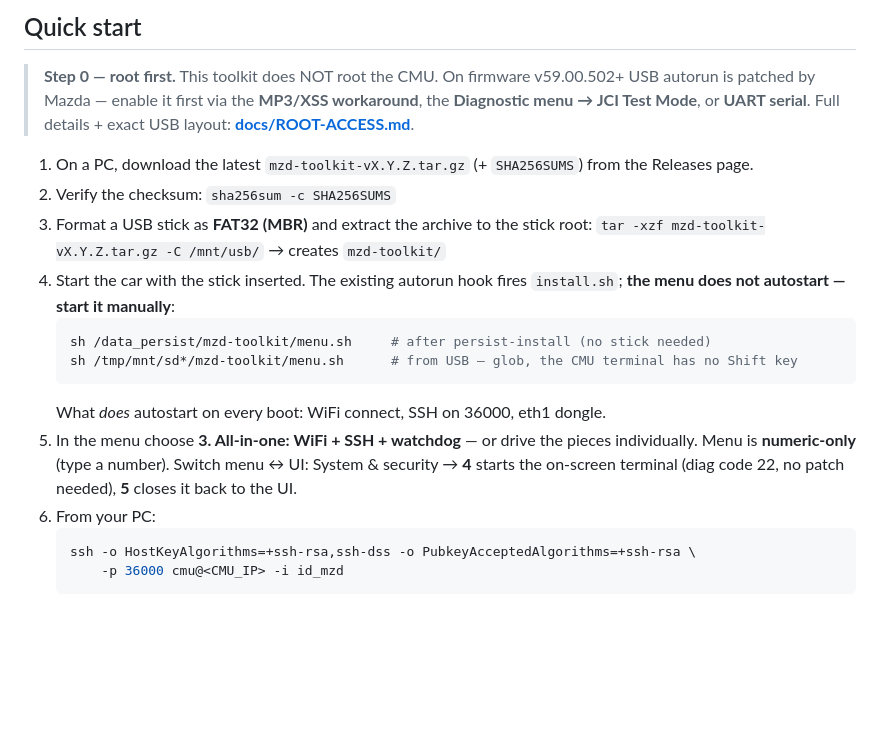
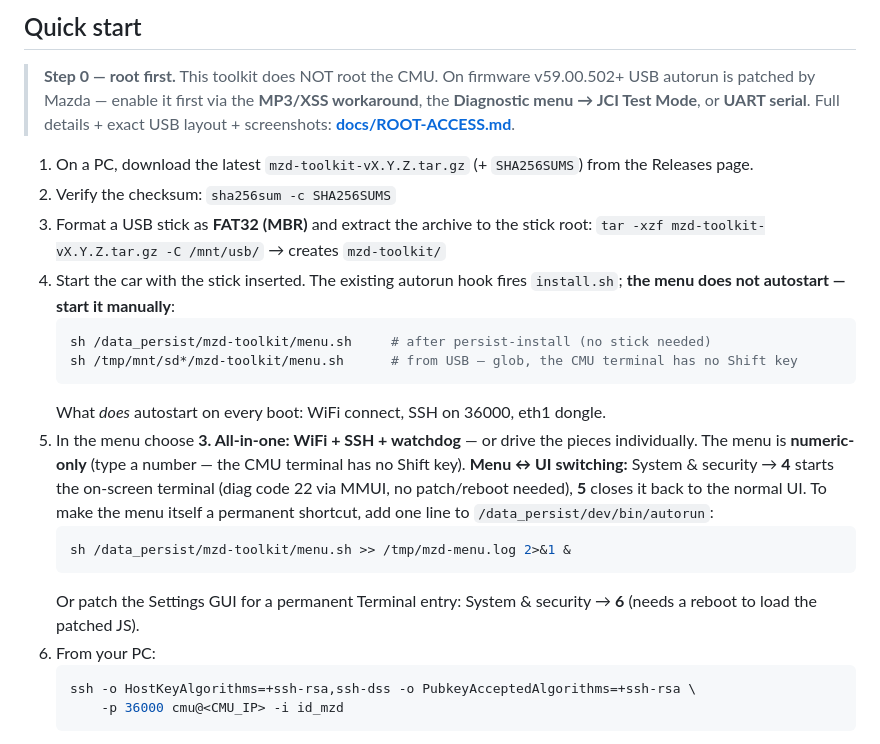
Before and after one commit to espen795/mzd-toolkit, a Markdown page: README.md, the part around the change. GitHub-like rendering; blank space fills up the shorter version.

Commit message:
docs: screenshots (GPS-stripped) in ROOT-ACCESS step 0; README shortcut/menu-UI switch + autorun menu line

````diff
--- a/README.md
+++ b/README.md
@@ -51,7 +51,7 @@ The CMU is a Linux box. Once you have root on it (via any known exploit — seri
 > **Step 0 — root first.** This toolkit does NOT root the CMU. On firmware
 > v59.00.502+ USB autorun is patched by Mazda — enable it first via the
 > **MP3/XSS workaround**, the **Diagnostic menu → JCI Test Mode**, or **UART
-> serial**. Full details + exact USB layout: **[docs/ROOT-ACCESS.md](docs/ROOT-ACCESS.md)**.
+> serial**. Full details + exact USB layout + screenshots: **[docs/ROOT-ACCESS.md](docs/ROOT-ACCESS.md)**.
 
 1. On a PC, download the latest `mzd-toolkit-vX.Y.Z.tar.gz` (+ `SHA256SUMS`) from the Releases page.
 2. Verify the checksum: `sha256sum -c SHA256SUMS`
@@ -65,8 +65,16 @@ The CMU is a Linux box. Once you have root on it (via any known exploit — seri
    ```
    What *does* autostart on every boot: WiFi connect, SSH on 36000, eth1 dongle.
 5. In the menu choose **3. All-in-one: WiFi + SSH + watchdog** — or drive the pieces individually.
-   Menu is **numeric-only** (type a number). Switch menu ↔ UI: System & security →
-   **4** starts the on-screen terminal (diag code 22, no patch needed), **5** closes it back to the UI.
+   The menu is **numeric-only** (type a number — the CMU terminal has no Shift key).
+   **Menu ↔ UI switching:** System & security → **4** starts the on-screen terminal
+   (diag code 22 via MMUI, no patch/reboot needed), **5** closes it back to the
+   normal UI. To make the menu itself a permanent shortcut, add one line to
+   `/data_persist/dev/bin/autorun`:
+   ```sh
+   sh /data_persist/mzd-toolkit/menu.sh >> /tmp/mzd-menu.log 2>&1 &
+   ```
+   Or patch the Settings GUI for a permanent Terminal entry:
+   System & security → **6** (needs a reboot to load the patched JS).
 6. From your PC:
    ```sh
    ssh -o HostKeyAlgorithms=+ssh-rsa,ssh-dss -o PubkeyAcceptedAlgorithms=+ssh-rsa \
````
Also changed, not shown: docs/ROOT-ACCESS.md (+6 -2 lines), docs/img/jci-diagnostic-menu-web.jpg (added), docs/img/jci-test-screen-choose-script-web.jpg (added).
